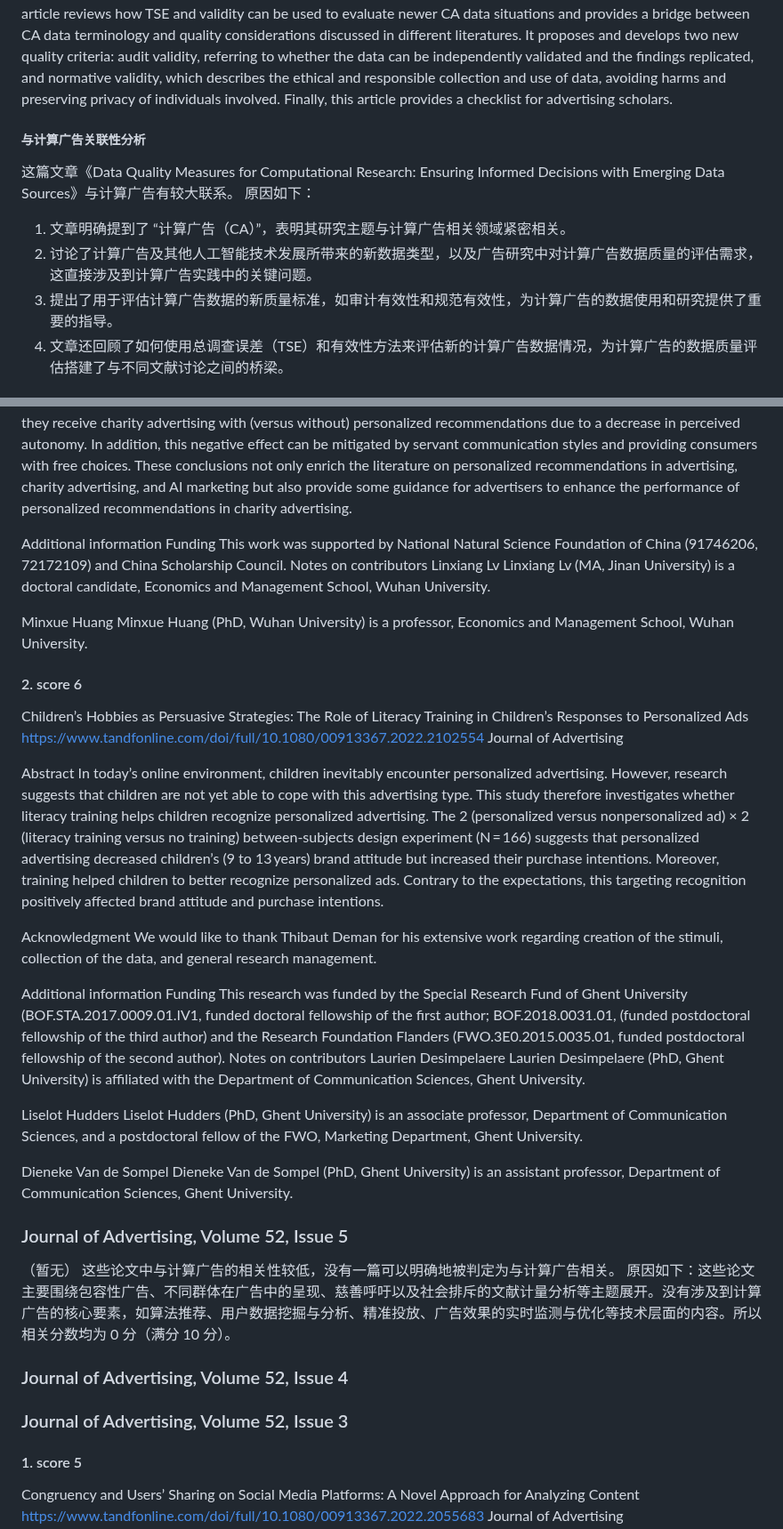
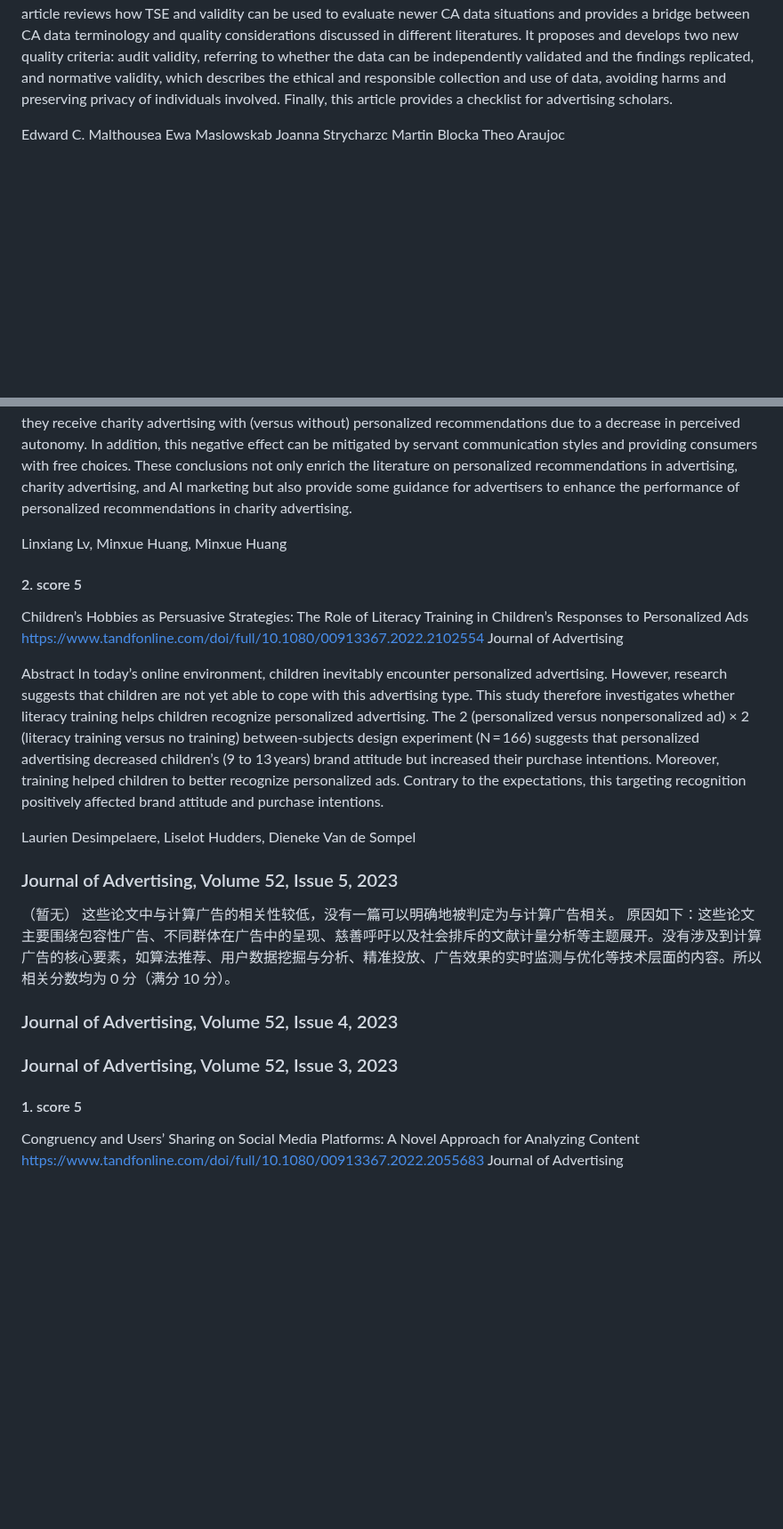
Before and after one commit to algmon/suanfamama-wei-research, a Markdown page: references.papers.1.md, 2 parts joined by grey strips. Shown at 89% size. Drawn GitHub-style; blank space fills up the shorter version.

```diff
--- a/references.papers.1.md
+++ b/references.papers.1.md
@@ -82,11 +118,5 @@ Journal of Advertising
 ##### Abstract
 The proliferation of computational advertising (CA) and other technological developments in artificial intelligence have greatly expanded the types of data used in advertising research, thereby creating new data types. The advertising community needs ways to evaluate the quality of CA data. Although traditional frameworks for evaluating quality are still relevant, they must be updated for these new conditions. Data quality discussions are actively occurring in other fields, including marketing, machine learning, and computational social science. This article provides a short history of advertising data and a summary of the total survey error (TSE) and validity approaches to quality. Three approaches—collaborative, independent, and synthetic—for advertising scholars to access CA data are identified and discussed. This article reviews how TSE and validity can be used to evaluate newer CA data situations and provides a bridge between CA data terminology and quality considerations discussed in different literatures. It proposes and develops two new quality criteria: audit validity, referring to whether the data can be independently validated and the findings replicated, and normative validity, which describes the ethical and responsible collection and use of data, avoiding harms and preserving privacy of individuals involved. Finally, this article provides a checklist for advertising scholars.
 
-##### 与计算广告关联性分析
-这篇文章《Data Quality Measures for Computational Research: Ensuring Informed Decisions with Emerging Data Sources》与计算广告有较大联系。
-原因如下：
-1. 文章明确提到了 “计算广告（CA）”，表明其研究主题与计算广告相关领域紧密相关。
-2. 讨论了计算广告及其他人工智能技术发展所带来的新数据类型，以及广告研究中对计算广告数据质量的评估需求，这直接涉及到计算广告实践中的关键问题。
-3. 提出了用于评估计算广告数据的新质量标准，如审计有效性和规范有效性，为计算广告的数据使用和研究提供了重要的指导。
-4. 文章还回顾了如何使用总调查误差（TSE）和有效性方法来评估新的计算广告数据情况，为计算广告的数据质量评估搭建了与不同文献讨论之间的桥梁。
+Edward C. Malthousea Ewa Maslowskab Joanna Strycharzc Martin Blocka Theo Araujoc
 
@@ -173,17 +227,9 @@ Journal of Advertising
 Abstract
 When powered by artificial intelligence (AI), the effectiveness of advertising generally improves. However, evidence shows that personalized recommendations in charity advertising may have a dark side. The existing literature about the effects of personalized recommendations in advertising is rooted primarily in outcome utility, including outcome benefits and costs. Nevertheless, consumers tend to sacrifice their own interests without expecting anything in return given that they cannot directly monitor and measure the behavior outcome in charitable consumption; this elicits in them a focus on their autonomy and signal utility in responding to charity advertising. Thus, in our article, we focus on the reasons that personalized recommendations have negative effects in charity advertising based on self-determination theory. Through five studies, the results reveal that consumers display lower donation intentions when they receive charity advertising with (versus without) personalized recommendations due to a decrease in perceived autonomy. In addition, this negative effect can be mitigated by servant communication styles and providing consumers with free choices. These conclusions not only enrich the literature on personalized recommendations in advertising, charity advertising, and AI marketing but also provide some guidance for advertisers to enhance the performance of personalized recommendations in charity advertising.
 
-Additional information
-Funding
-This work was supported by National Natural Science Foundation of China (91746206, 72172109) and China Scholarship Council.
-Notes on contributors
-Linxiang Lv
-Linxiang Lv (MA, Jinan University) is a doctoral candidate, Economics and Management School, Wuhan University.
+Linxiang Lv, Minxue Huang, Minxue Huang
 
-Minxue Huang
-Minxue Huang (PhD, Wuhan University) is a professor, Economics and Management School, Wuhan University.
-
-#### 2. score 6
+#### 2. score 5
 Children’s Hobbies as Persuasive Strategies: The Role of Literacy Training in Children’s Responses to Personalized Ads
 https://www.tandfonline.com/doi/full/10.1080/00913367.2022.2102554
 Journal of Advertising
@@ -191,30 +237,16 @@ Journal of Advertising
 Abstract
 In today’s online environment, children inevitably encounter personalized advertising. However, research suggests that children are not yet able to cope with this advertising type. This study therefore investigates whether literacy training helps children recognize personalized advertising. The 2 (personalized versus nonpersonalized ad) × 2 (literacy training versus no training) between-subjects design experiment (N = 166) suggests that personalized advertising decreased children’s (9 to 13 years) brand attitude but increased their purchase intentions. Moreover, training helped children to better recognize personalized ads. Contrary to the expectations, this targeting recognition positively affected brand attitude and purchase intentions.
 
-Acknowledgment
-We would like to thank Thibaut Deman for his extensive work regarding creation of the stimuli, collection of the data, and general research management.
+Laurien Desimpelaere, Liselot Hudders, Dieneke Van de Sompel
 
-Additional information
-Funding
-This research was funded by the Special Research Fund of Ghent University (BOF.STA.2017.0009.01.IV1, funded doctoral fellowship of the first author; BOF.2018.0031.01, (funded postdoctoral fellowship of the third author) and the Research Foundation Flanders (FWO.3E0.2015.0035.01, funded postdoctoral fellowship of the second author).
-Notes on contributors
-Laurien Desimpelaere
-Laurien Desimpelaere (PhD, Ghent University) is affiliated with the Department of Communication Sciences, Ghent University.
-
-Liselot Hudders
-Liselot Hudders (PhD, Ghent University) is an associate professor, Department of Communication Sciences, and a postdoctoral fellow of the FWO, Marketing Department, Ghent University.
-
-Dieneke Van de Sompel
-Dieneke Van de Sompel (PhD, Ghent University) is an assistant professor, Department of Communication Sciences, Ghent University.
-
-### Journal of Advertising, Volume 52, Issue 5
+### Journal of Advertising, Volume 52, Issue 5, 2023
 （暂无）
 这些论文中与计算广告的相关性较低，没有一篇可以明确地被判定为与计算广告相关。
 原因如下：这些论文主要围绕包容性广告、不同群体在广告中的呈现、慈善呼吁以及社会排斥的文献计量分析等主题展开。没有涉及到计算广告的核心要素，如算法推荐、用户数据挖掘与分析、精准投放、广告效果的实时监测与优化等技术层面的内容。所以相关分数均为 0 分（满分 10 分）。
 
-### Journal of Advertising, Volume 52, Issue 4
+### Journal of Advertising, Volume 52, Issue 4, 2023
 
-### Journal of Advertising, Volume 52, Issue 3
+### Journal of Advertising, Volume 52, Issue 3, 2023
 #### 1. score 5
 Congruency and Users’ Sharing on Social Media Platforms: A Novel Approach for Analyzing Content
 https://www.tandfonline.com/doi/full/10.1080/00913367.2022.2055683
```
Also changed, not shown: other parts of references.papers.1.md (+100 -112 lines).
